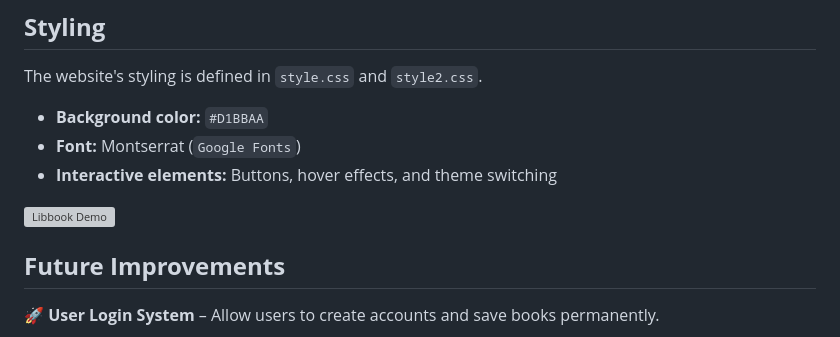
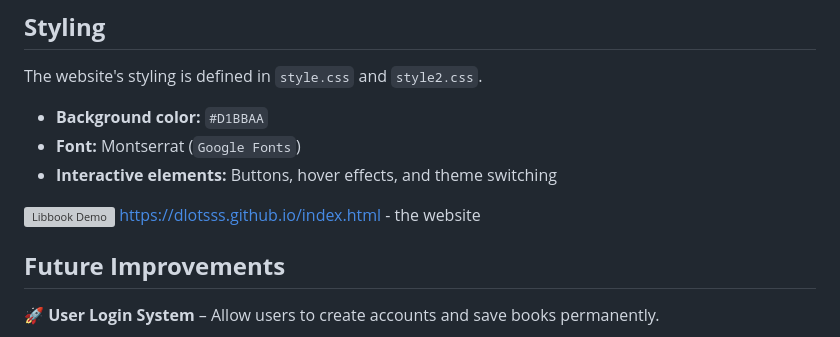
Before and after one commit to dlotsss/dlotsss.github.io, a Markdown page: README.md, the part around the change. Drawn GitHub-style; grey boxes are pictures that could not be loaded.

```diff
--- a/README.md
+++ b/README.md
@@ -96,6 +96,7 @@ The website's styling is defined in `style.css` and `style2.css`.
 - **Interactive elements:** Buttons, hover effects, and theme switching
 
 ![Libbook Demo](img/demo.gif)
+https://dlotsss.github.io/index.html - the website
 
 ## **Future Improvements**
 🚀 **User Login System** – Allow users to create accounts and save books permanently.
```
